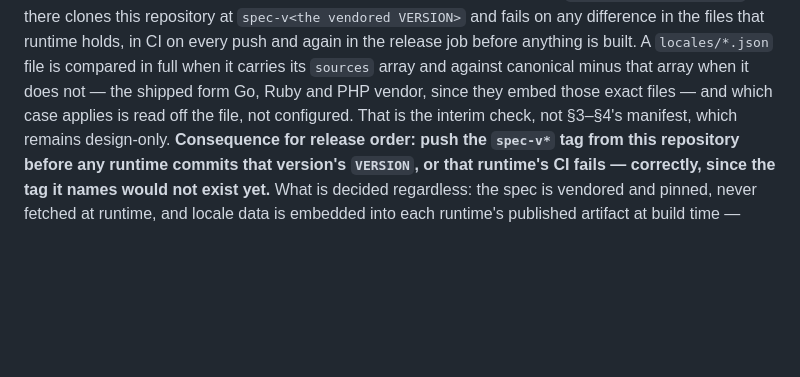
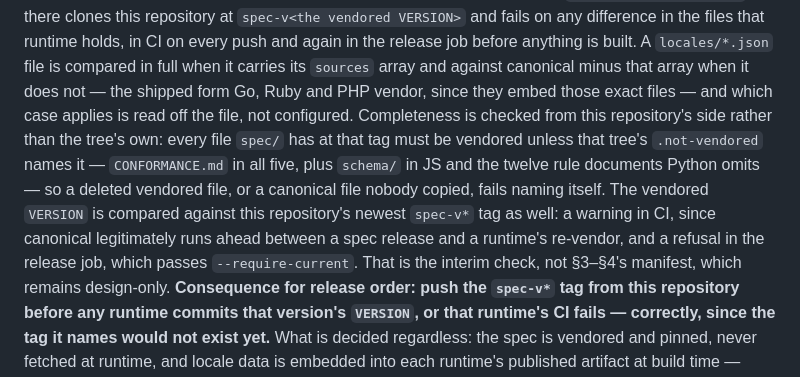
Before and after one commit to polytypo/polytypo, a Markdown page: CLAUDE.md, the part around the change. Drawn GitHub-style; blank space fills up the shorter version.

Commit message:
CLAUDE.md: the vendored-spec check now covers completeness and currency
Each runtime's check-vendored-spec.sh used to compare only the files its tree held, so a deleted
vendored file passed, and it proved self-consistency rather than currency: a tree vendored whole
from spec-v1.6.1 passed against spec-v1.6.1 while this repository was at 1.6.3. Both are measured
and both now fail — completeness against every file under the tagged spec/ tree, with each
runtime's deliberate omissions in its own .not-vendored, and the vendored VERSION against the
newest spec-v* tag here, as a warning in CI and a refusal in the release job.

```diff
--- a/CLAUDE.md
+++ b/CLAUDE.md
@@ -95,7 +95,14 @@ CI now verifies the result**: `check-vendored-spec.sh` there clones this reposit
 on every push and again in the release job before anything is built. A `locales/*.json` file is
 compared in full when it carries its `sources` array and against canonical minus that array when
 it does not — the shipped form Go, Ruby and PHP vendor, since they embed those exact files — and
-which case applies is read off the file, not configured. That is the interim check, not
+which case applies is read off the file, not configured. Completeness is checked from this
+repository's side rather than the tree's own: every file `spec/` has at that tag must be vendored
+unless that tree's `.not-vendored` names it — `CONFORMANCE.md` in all five, plus `schema/` in JS
+and the twelve rule documents Python omits — so a deleted vendored file, or a canonical file
+nobody copied, fails naming itself. The vendored `VERSION` is compared against this repository's
+newest `spec-v*` tag as well: a warning in CI, since canonical legitimately runs ahead between a
+spec release and a runtime's re-vendor, and a refusal in the release job, which passes
+`--require-current`. That is the interim check, not
 §3–§4's manifest, which remains design-only. **Consequence for release order: push the
 `spec-v*` tag from this repository before any runtime commits that version's `VERSION`, or that
 runtime's CI fails — correctly, since the tag it names would not exist yet.** What is decided
```
